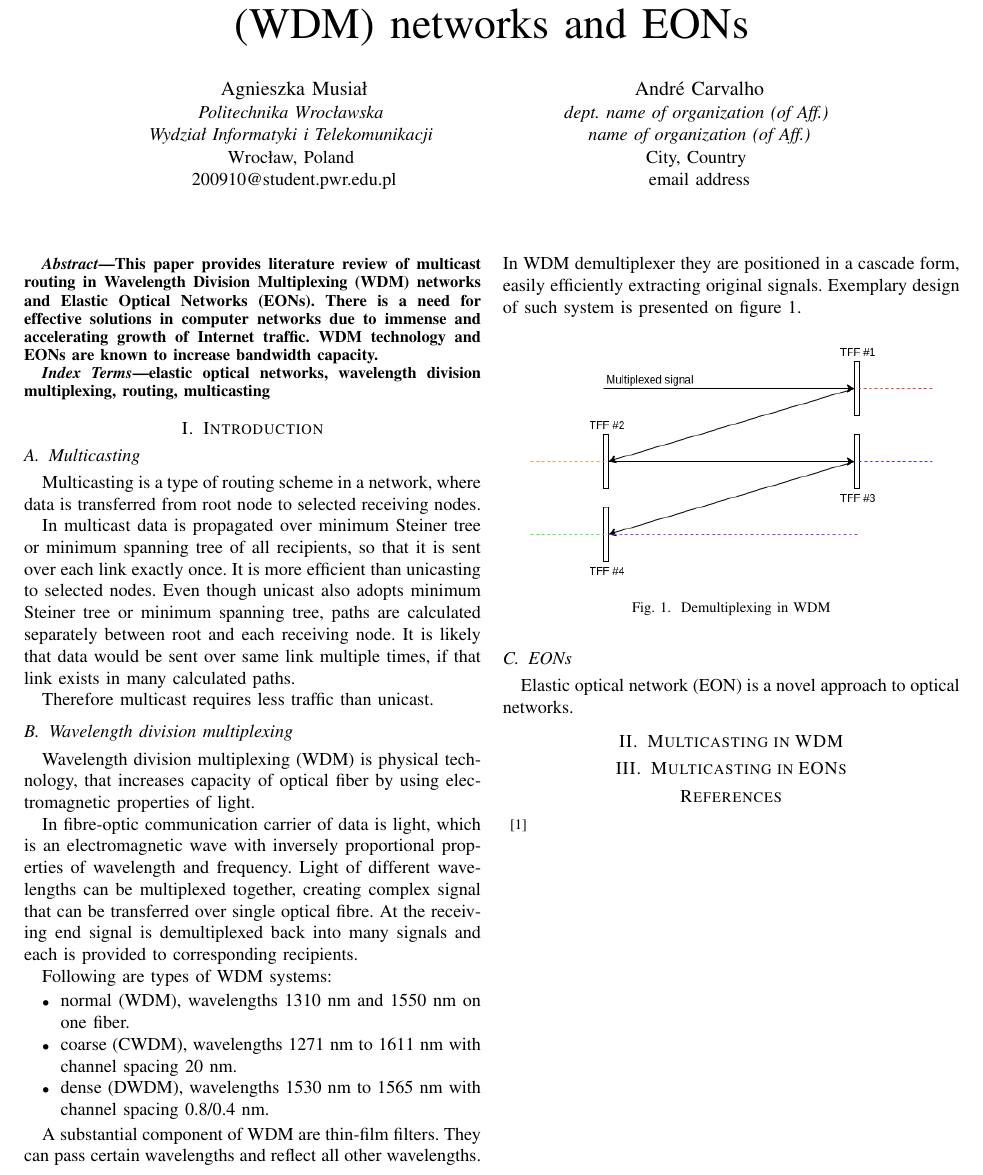
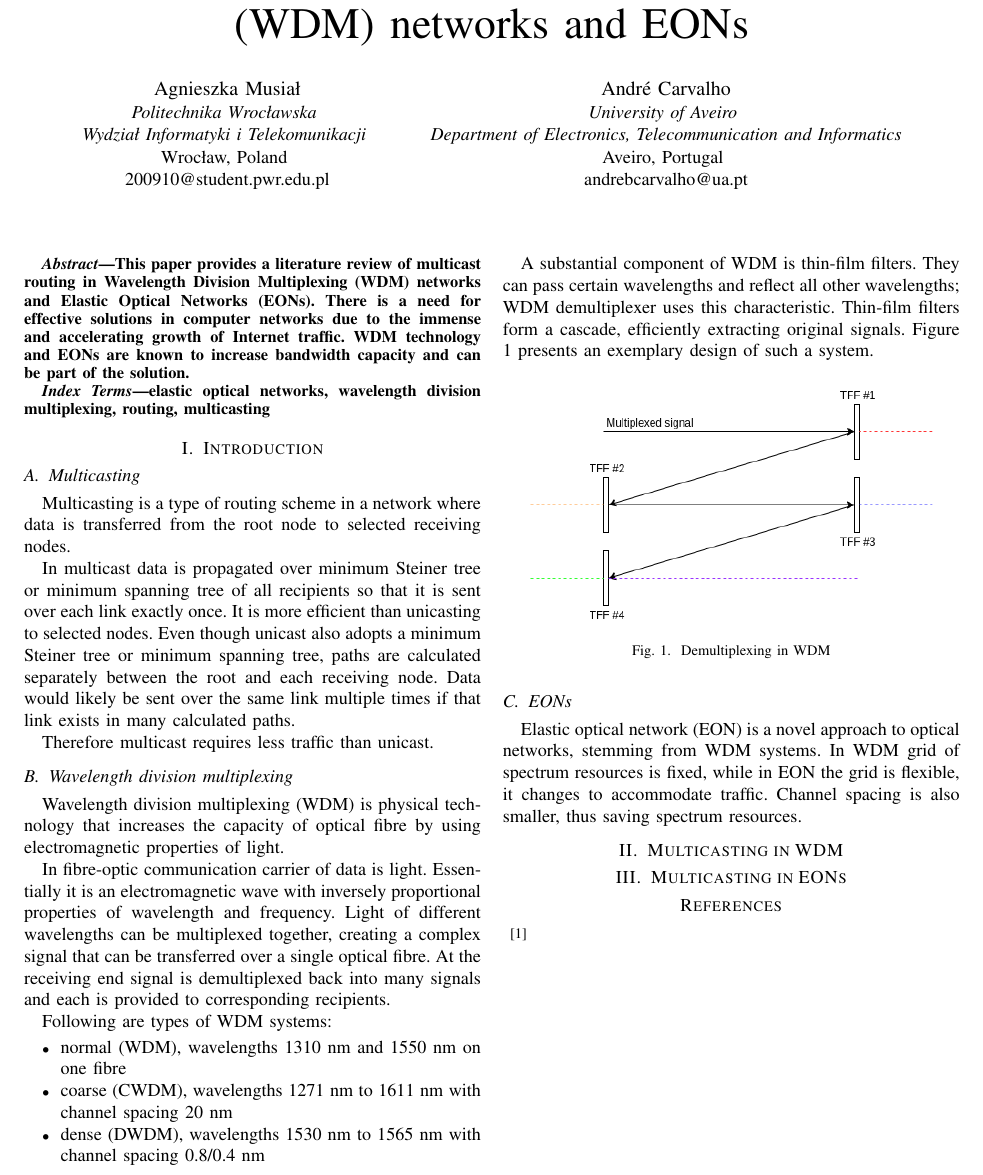
Before and after one commit to souffe/mocn, a LaTeX paper (research_paper.tex): part of the page, cut so that both start at the same text. Compiled offline with pdfLaTeX; a missing font is replaced by an installed copy or a similar font; a LaTeX package or settings file that is missing is left out.

Commit message:
Grammar fixes and up-to-date pdf added

```diff
--- a/research_paper.tex
+++ b/research_paper.tex
@@ -18,16 +18,16 @@ Wrocław, Poland \\
 200910@student.pwr.edu.pl}
 \and
 \IEEEauthorblockN{André Carvalho}
-\IEEEauthorblockA{\textit{dept. name of organization (of Aff.)} \\
-\textit{name of organization (of Aff.)}\\
-City, Country \\
-email address}
+\IEEEauthorblockA{\textit{University of Aveiro} \\
+\textit{Department of Electronics, Telecommunication and Informatics}\\
+Aveiro, Portugal \\
+andrebcarvalho@ua.pt}
 }
 
 \maketitle
 
 \begin{abstract}
-This paper provides literature review of multicast routing in Wavelength Division Multiplexing (WDM) networks and Elastic Optical Networks (EONs). There is a need for effective solutions in computer networks due to immense and accelerating growth of Internet traffic. WDM technology and EONs are known to increase bandwidth capacity.
+This paper provides a literature review of multicast routing in Wavelength Division Multiplexing (WDM) networks and Elastic Optical Networks (EONs). There is a need for effective solutions in computer networks due to the immense and accelerating growth of Internet traffic. WDM technology and EONs are known to increase bandwidth capacity and can be part of the solution.
 \end{abstract}
 
 \begin{IEEEkeywords}
@@ -37,25 +37,25 @@ elastic optical networks, wavelength division multiplexing, routing, multicastin
 \section{Introduction}
 
 \subsection{Multicasting}
-Multicasting is a type of routing scheme in a network, where data is transferred from root node to selected receiving nodes.
+Multicasting is a type of routing scheme in a network where data is transferred from the root node to selected receiving nodes.
 
-In multicast data is propagated over minimum Steiner tree or minimum spanning tree of all recipients, so that it is sent over each link exactly once. It is more efficient than unicasting to selected nodes. Even though unicast also adopts minimum Steiner tree or minimum spanning tree, paths are calculated separately between root and each receiving node. It is likely that data would be sent over same link multiple times, if that link exists in many calculated paths.
+In multicast data is propagated over minimum Steiner tree or minimum spanning tree of all recipients so that it is sent over each link exactly once. It is more efficient than unicasting to selected nodes. Even though unicast also adopts a minimum Steiner tree or minimum spanning tree, paths are calculated separately between the root and each receiving node. Data would likely be sent over the same link multiple times if that link exists in many calculated paths.
 
 Therefore multicast requires less traffic than unicast.
 
 \subsection{Wavelength division multiplexing}
-Wavelength division multiplexing (WDM) is physical technology, that increases capacity of optical fiber by using electromagnetic properties of light.
+Wavelength division multiplexing (WDM) is physical technology that increases the capacity of optical fibre by using electromagnetic properties of light.
 
-In fibre-optic communication carrier of data is light, which is an electromagnetic wave with inversely proportional properties of wavelength and frequency. Light of different wavelengths can be multiplexed together, creating complex signal that can be transferred over single optical fibre. At the receiving end signal is demultiplexed back into many signals and each is provided to corresponding recipients.
+In fibre-optic communication carrier of data is light. Essentially it is an electromagnetic wave with inversely proportional properties of wavelength and frequency. Light of different wavelengths can be multiplexed together, creating a complex signal that can be transferred over a single optical fibre. At the receiving end signal is demultiplexed back into many signals and each is provided to corresponding recipients.
 
 Following are types of WDM systems:
 \begin{itemize}
-	\item normal (WDM), wavelengths 1310 nm and 1550 nm on one fiber.
-	\item coarse (CWDM), wavelengths 1271 nm to 1611 nm with channel spacing 20 nm.
-	\item dense (DWDM), wavelengths 1530 nm to 1565 nm with channel spacing 0.8/0.4 nm.
+	\item normal (WDM), wavelengths 1310 nm and 1550 nm on one fibre
+	\item coarse (CWDM), wavelengths 1271 nm to 1611 nm with channel spacing 20 nm
+	\item dense (DWDM), wavelengths 1530 nm to 1565 nm with channel spacing 0.8/0.4 nm
 \end{itemize}
 
-A substantial component of WDM are thin-film filters. They can pass certain wavelengths and reflect all other wavelengths. In WDM demultiplexer they are positioned in a cascade form, easily efficiently extracting original signals. Exemplary design of such system is presented on figure  \ref{demultiplexing}.
+A substantial component of WDM is thin-film filters. They can pass certain wavelengths and reflect all other wavelengths; WDM demultiplexer uses this characteristic. Thin-film filters form a cascade, efficiently extracting original signals. Figure \ref{demultiplexing} presents an exemplary design of such a system.
 
 \begin{figure}[htbp]
 	\centerline{\includegraphics[scale=0.5]{demultiplexer.png}}
@@ -64,7 +64,7 @@ A substantial component of WDM are thin-film filters. They can pass certain wave
 \end{figure}
 
 \subsection{EONs}
-Elastic optical network (EON) is a novel approach to optical networks.
+Elastic optical network (EON) is a novel approach to optical networks, stemming from WDM systems. In WDM grid of spectrum resources is fixed, while in EON the grid is flexible, it changes to accommodate traffic. Channel spacing is also smaller, thus saving spectrum resources.
 
 \section{Multicasting in WDM}
 
```
Also changed, not shown: research_paper.pdf (added).
